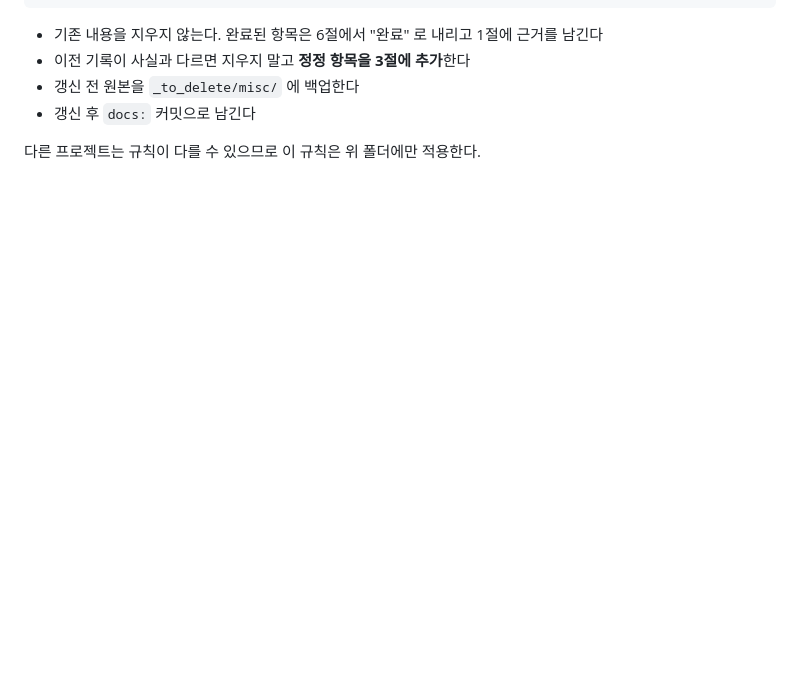
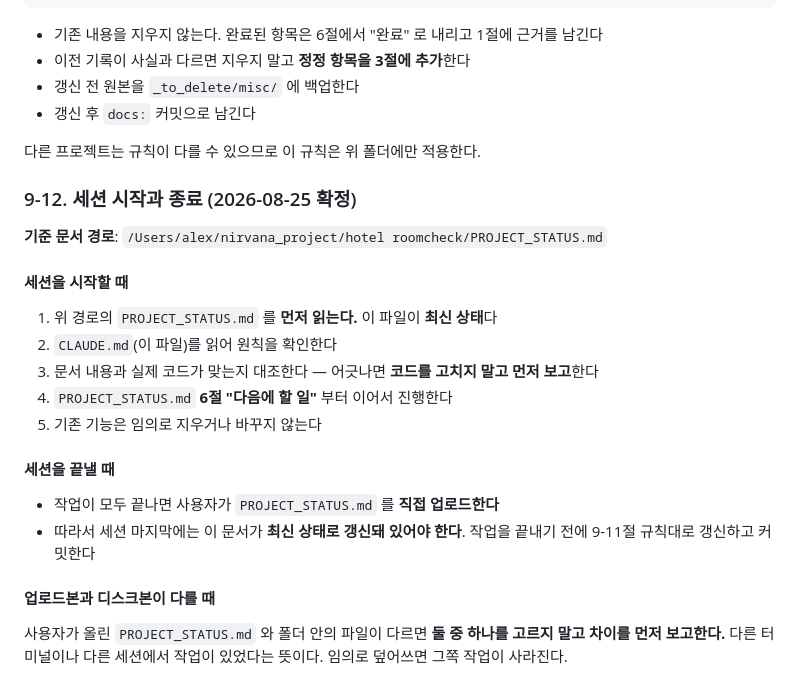
Before and after one commit to hihisys/hotel-roomcheck, a Markdown page: CLAUDE.md, the part around the change. Rendered like a GitHub page; blank space fills up the shorter version.

Commit message:
docs: 세션 시작·종료 규칙 추가 (9-12)
- 세션 시작: PROJECT_STATUS.md 를 먼저 읽는다. 이 파일이 최신 상태다.
  문서와 코드가 어긋나면 고치지 말고 먼저 보고한다.
  6절 "다음에 할 일" 부터 이어서 진행한다
- 세션 종료: 사용자가 이 파일을 직접 업로드한다.
  따라서 끝내기 전에 9-11 규칙대로 갱신·커밋해 두어야 한다
- 업로드본과 디스크본이 다르면 임의로 덮어쓰지 말고 차이를 보고한다

```diff
--- a/CLAUDE.md
+++ b/CLAUDE.md
@@ -393,3 +393,24 @@ git 제외              *.sqlite · .env · 모든 백업 파일(*.bak* *.backup
 - 갱신 후 `docs:` 커밋으로 남긴다
 
 다른 프로젝트는 규칙이 다를 수 있으므로 이 규칙은 위 폴더에만 적용한다.
+
+### 9-12. 세션 시작과 종료 (2026-08-25 확정)
+
+**기준 문서 경로**: `/Users/alex/nirvana_project/hotel roomcheck/PROJECT_STATUS.md`
+
+#### 세션을 시작할 때
+1. 위 경로의 `PROJECT_STATUS.md` 를 **먼저 읽는다.** 이 파일이 **최신 상태**다
+2. `CLAUDE.md`(이 파일)를 읽어 원칙을 확인한다
+3. 문서 내용과 실제 코드가 맞는지 대조한다 — 어긋나면 **코드를 고치지 말고 먼저 보고**한다
+4. `PROJECT_STATUS.md` **6절 "다음에 할 일"** 부터 이어서 진행한다
+5. 기존 기능은 임의로 지우거나 바꾸지 않는다
+
+#### 세션을 끝낼 때
+- 작업이 모두 끝나면 사용자가 `PROJECT_STATUS.md` 를 **직접 업로드한다**
+- 따라서 세션 마지막에는 이 문서가 **최신 상태로 갱신돼 있어야 한다**.
+  작업을 끝내기 전에 9-11절 규칙대로 갱신하고 커밋한다
+
+#### 업로드본과 디스크본이 다를 때
+사용자가 올린 `PROJECT_STATUS.md` 와 폴더 안의 파일이 다르면 **둘 중 하나를 고르지 말고
+차이를 먼저 보고한다.** 다른 터미널이나 다른 세션에서 작업이 있었다는 뜻이다.
+임의로 덮어쓰면 그쪽 작업이 사라진다.
```
